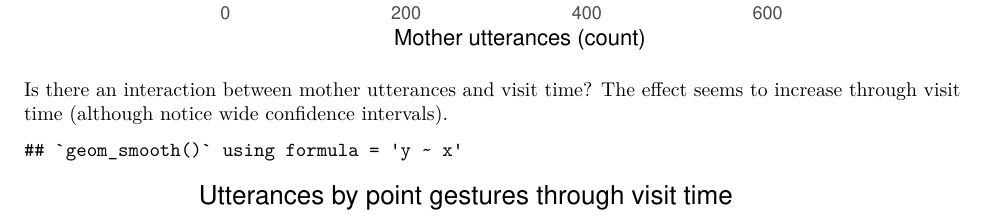
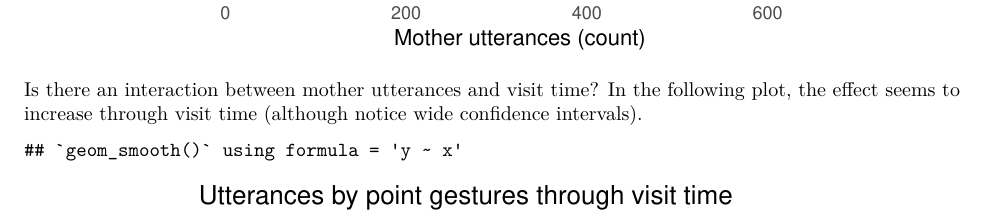
Before and after one commit to stefanocoretta/infant-gestures, an R Markdown document (analysis/reports/report-1.Rmd): part of page 4 of 5, cut so that both start at the same text. Rendered offline with R 4.5, knitr and Pandoc, then LaTeX, with nearby package versions; code that draws random numbers runs with fixed seeds of ours.

Commit message:
add mention to plot for clarity

````diff
--- a/analysis/reports/report-1.Rmd
+++ b/analysis/reports/report-1.Rmd
@@ -106,7 +106,7 @@ utter %>%
   labs(title = "Correlation between number of utterances and number\nof point gestures", x = "Mother utterances (count)", y = "Point gestures (count)")
 ```
 
-Is there an interaction between mother utterances and visit time? The effect seems to increase through visit time (although notice wide confidence intervals).
+Is there an interaction between mother utterances and visit time? In the following plot, the effect seems to increase through visit time (although notice wide confidence intervals).
 
 ```{r utter-point-months}
 utter %>%
````
